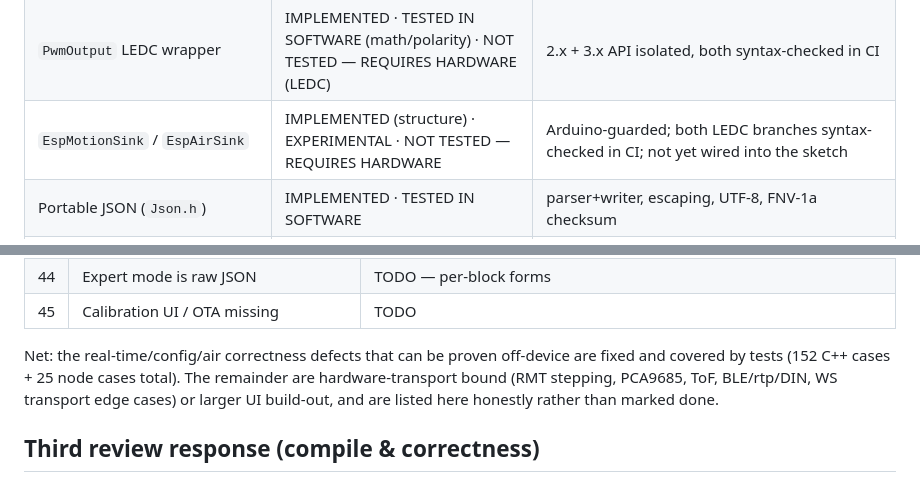
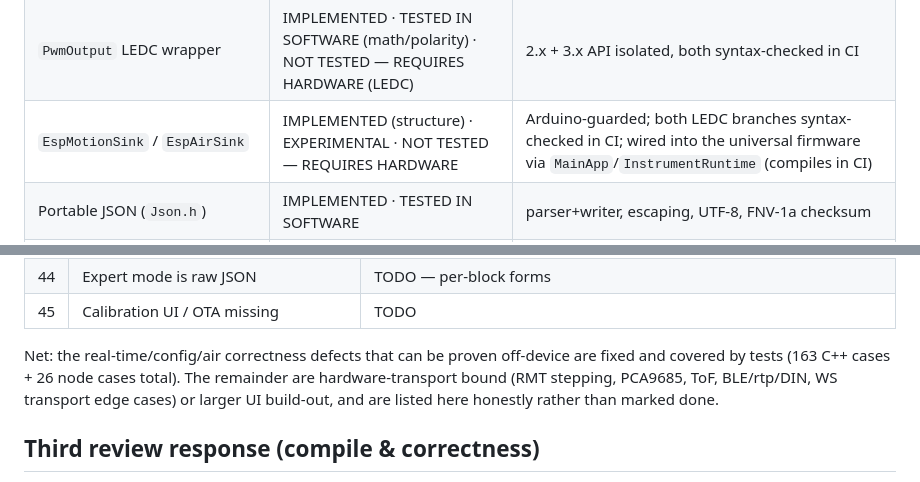
Before and after one commit to glloq/slide_Whistle-GMB, a Markdown page: esp32/HARDWARE_MATRIX.md, 2 parts joined by grey strips. Rendered like a GitHub page.

```diff
--- a/esp32/HARDWARE_MATRIX.md
+++ b/esp32/HARDWARE_MATRIX.md
@@ -37,7 +37,7 @@ Markers:
 | `MidiRouter` | IMPLEMENTED · TESTED IN SOFTWARE | single entry point, transpose |
 | `RealtimeEngine` | IMPLEMENTED · TESTED IN SOFTWARE | queue drain, routing, per-flute test scope |
 | `PwmOutput` LEDC wrapper | IMPLEMENTED · TESTED IN SOFTWARE (math/polarity) · NOT TESTED — REQUIRES HARDWARE (LEDC) | 2.x + 3.x API isolated, both syntax-checked in CI |
-| `EspMotionSink` / `EspAirSink` | IMPLEMENTED (structure) · EXPERIMENTAL · NOT TESTED — REQUIRES HARDWARE | Arduino-guarded; both LEDC branches syntax-checked in CI; not yet wired into the sketch |
+| `EspMotionSink` / `EspAirSink` | IMPLEMENTED (structure) · EXPERIMENTAL · NOT TESTED — REQUIRES HARDWARE | Arduino-guarded; both LEDC branches syntax-checked in CI; wired into the universal firmware via `MainApp`/`InstrumentRuntime` (compiles in CI) |
 | Portable JSON (`Json.h`) | IMPLEMENTED · TESTED IN SOFTWARE | parser+writer, escaping, UTF-8, FNV-1a checksum |
 | `ConfigCodec` + v3 migration | IMPLEMENTED · TESTED IN SOFTWARE | round-trip, structural validation, legacy NVS-key mapping |
 | `ConfigStore` (atomic/backup/recovery) | IMPLEMENTED · TESTED IN SOFTWARE (logic) | transactional import, factory reset |
@@ -184,7 +184,7 @@ correct-by-construction but needs hardware to validate. TODO = not yet done
 | 45 | Calibration UI / OTA missing | TODO |
 
 Net: the real-time/config/air correctness defects that can be proven off-device
-are fixed and covered by tests (152 C++ cases + 25 node cases total). The remainder are
+are fixed and covered by tests (163 C++ cases + 26 node cases total). The remainder are
 hardware-transport bound (RMT stepping, PCA9685, ToF, BLE/rtp/DIN, WS transport
 edge cases) or larger UI build-out, and are listed here honestly rather than
 marked done.
```
Also changed, not shown: other parts of esp32/HARDWARE_MATRIX.md (+30 -3 lines).
